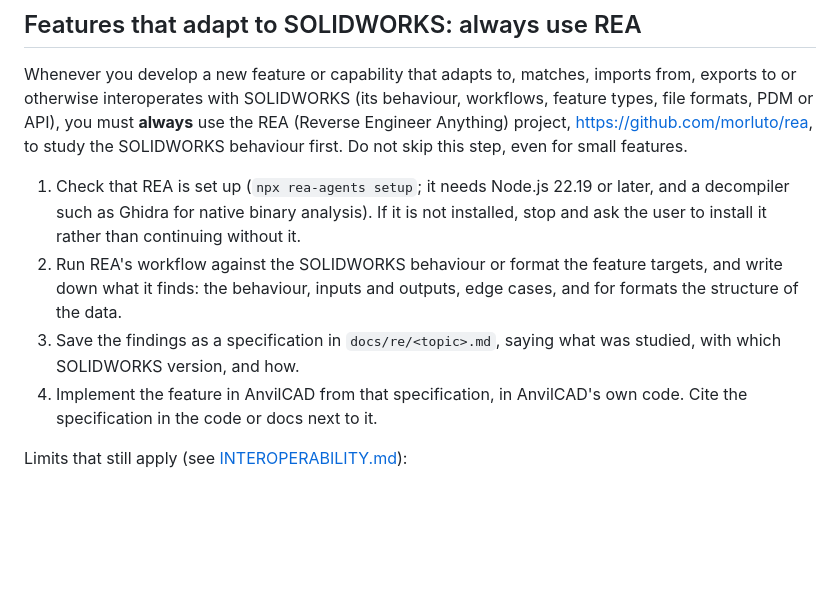
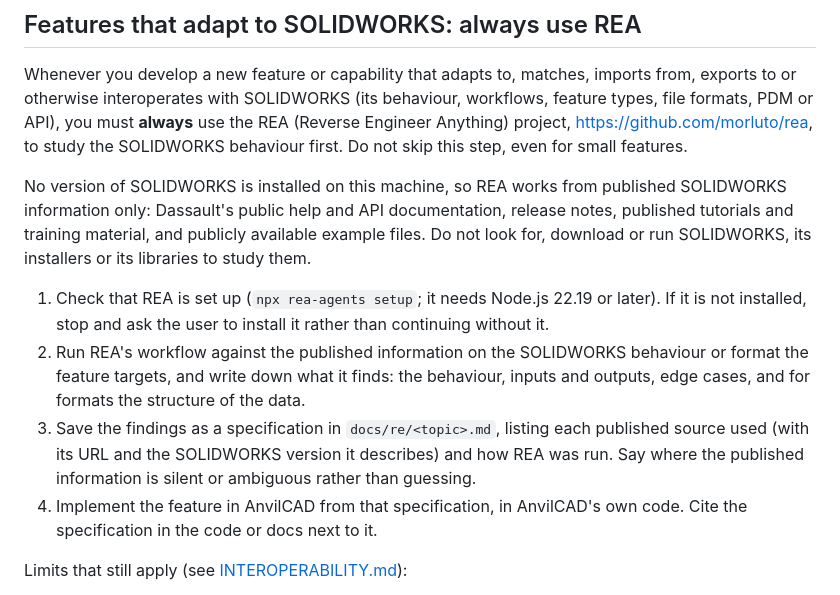
Before and after one commit to swperb/anvilcad, a Markdown page: CLAUDE.md, the part around the change. Drawn GitHub-style; blank space fills up the shorter version.

```diff
--- a/CLAUDE.md
+++ b/CLAUDE.md
@@ -13,14 +13,19 @@ types, file formats, PDM or API), you must **always** use the REA (Reverse Engin
 Anything) project, <https://github.com/morluto/rea>, to study the SOLIDWORKS behaviour
 first. Do not skip this step, even for small features.
 
-1. Check that REA is set up (`npx rea-agents setup`; it needs Node.js 22.19 or later, and a
-   decompiler such as Ghidra for native binary analysis). If it is not installed, stop and
-   ask the user to install it rather than continuing without it.
-2. Run REA's workflow against the SOLIDWORKS behaviour or format the feature targets, and
-   write down what it finds: the behaviour, inputs and outputs, edge cases, and for formats
-   the structure of the data.
-3. Save the findings as a specification in `docs/re/<topic>.md`, saying what was studied,
-   with which SOLIDWORKS version, and how.
+No version of SOLIDWORKS is installed on this machine, so REA works from published
+SOLIDWORKS information only: Dassault's public help and API documentation, release notes,
+published tutorials and training material, and publicly available example files. Do not
+look for, download or run SOLIDWORKS, its installers or its libraries to study them.
+
+1. Check that REA is set up (`npx rea-agents setup`; it needs Node.js 22.19 or later). If it
+   is not installed, stop and ask the user to install it rather than continuing without it.
+2. Run REA's workflow against the published information on the SOLIDWORKS behaviour or
+   format the feature targets, and write down what it finds: the behaviour, inputs and
+   outputs, edge cases, and for formats the structure of the data.
+3. Save the findings as a specification in `docs/re/<topic>.md`, listing each published
+   source used (with its URL and the SOLIDWORKS version it describes) and how REA was run.
+   Say where the published information is silent or ambiguous rather than guessing.
 4. Implement the feature in AnvilCAD from that specification, in AnvilCAD's own code. Cite
    the specification in the code or docs next to it.
 
```
Also changed, not shown: CONTRIBUTING.md (+2 -0 lines), INTEROPERABILITY.md (+13 -10 lines).
